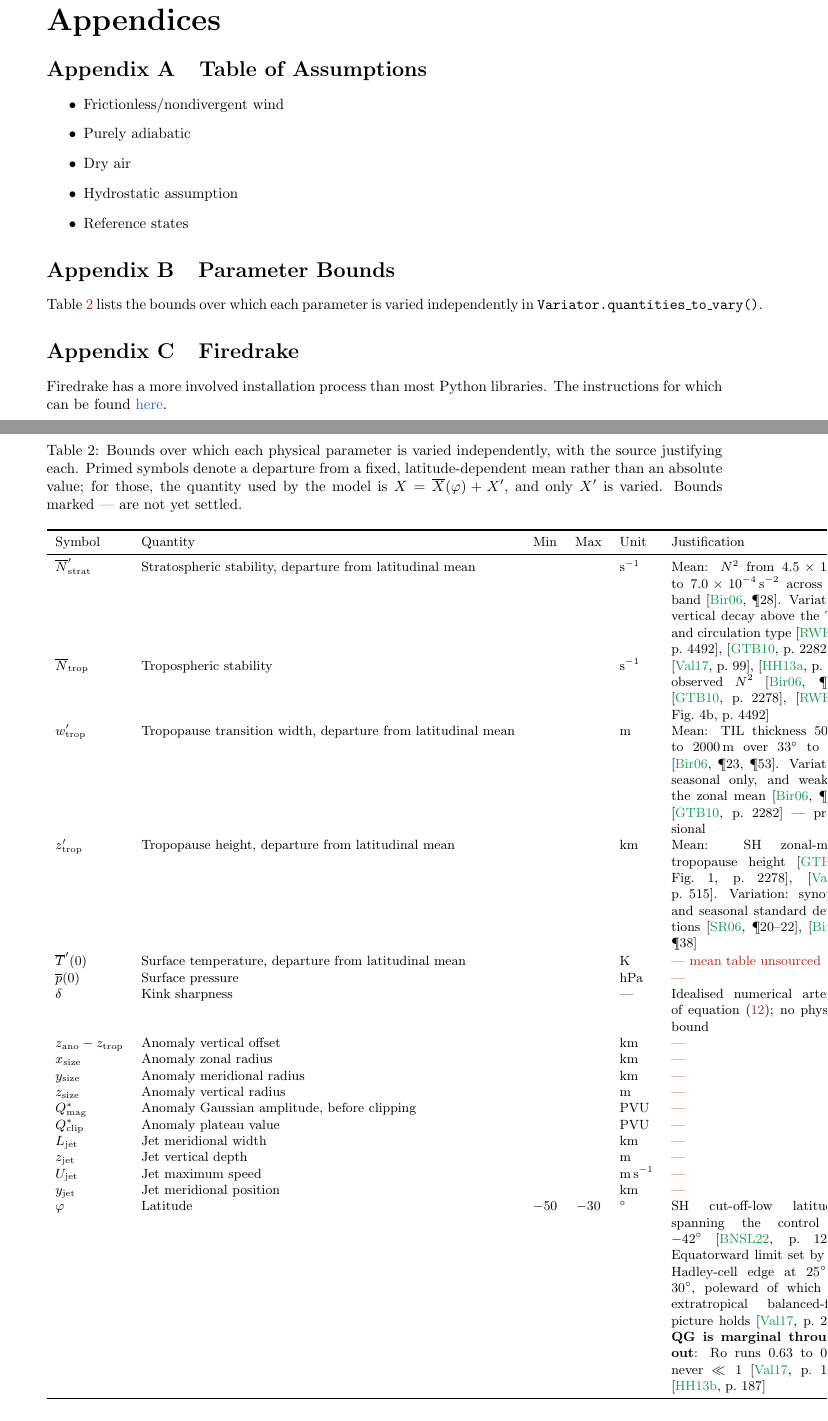
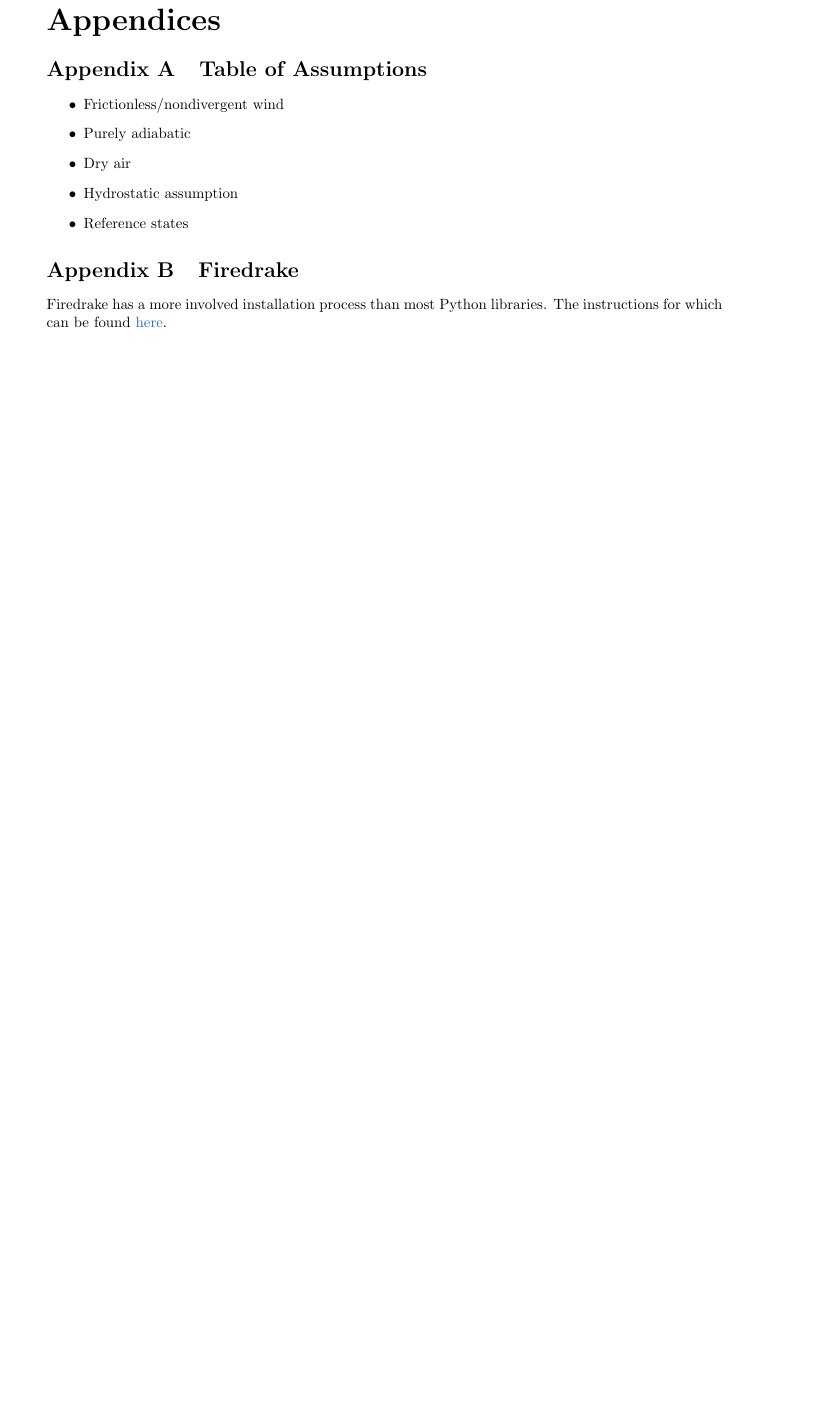
Before and after one commit to TrueCP6/PV-Inversion, a LaTeX document (tex/main.tex): two parts of pages 18 and 19 of 23 before the commit and part of page 17 of 21 after it, the two joined at a grey line, cut so that both start at the same text, the shorter picture padded with empty space. Compiled offline with pdfLaTeX.

Commit message:
Remove broken table, make tests pass.

```diff
--- a/tex/main.tex
+++ b/tex/main.tex
@@ -739,80 +739,6 @@ Substituting \cref{mms_psi} into \cref{mms_source} supplies the source term, and
     \item Reference states
 \end{itemize}
 
-\section{Parameter Bounds}\label{app:param_bounds}
-
-\Cref{tab:param_bounds} lists the bounds over which each parameter is varied
-independently in \texttt{Variator.quantities\_to\_vary()}. % TODO fill in the bounds
-
-\begin{table}[hbtp]
-    \centering
-    \small
-    \caption{Bounds over which each physical parameter is varied independently, with the
-    source justifying each. Primed symbols denote a departure from a fixed, latitude-dependent
-    mean rather than an absolute value; for those, the quantity used by the model is
-    $X = \overline{X}(\varphi) + X'$, and only $X'$ is varied. Bounds marked
-    \textcolor{BrickRed}{---} are not yet settled.}
-    \label{tab:param_bounds}
-    \begin{tabular}{llccl p{4.2cm}}
-        \toprule
-        Symbol & Quantity & Min & Max & Unit & Justification \\
-        \midrule
-        $\overline{N}'_\text{strat}$ & Stratospheric stability, departure from latitudinal mean & & & \unit{\per\second} &
-            Mean: $N^2$ from \num{4.5e-4} to \num{7.0e-4}\,\unit{\per\second\squared}
-            across the band \cite[\P28]{Birner2006}. Variation: vertical decay above the
-            TIL and circulation type \cite[p.~4492]{RandelWuForster2007},
-            \cite[p.~2282]{Grise2010} \\
-        $\overline{N}_\text{trop}$ & Tropospheric stability & & & \unit{\per\second} &
-            \cite[p.~99]{Vallis2017}, \cite[p.~56]{HOLTON_chapter2}; observed $N^2$
-            \cite[\P28]{Birner2006}, \cite[p.~2278]{Grise2010},
-            \cite[Fig.~4b, p.~4492]{RandelWuForster2007} \\
-        $w'_\text{trop}$ & Tropopause transition width, departure from latitudinal mean & & & \unit{\meter} &
-            Mean: TIL thickness \SIrange{500}{2000}{\meter} over
-            \SIrange{33}{48}{\degree} \cite[\P23,~\P53]{Birner2006}. Variation: seasonal
-            only, and weak in the zonal mean \cite[\P39]{Birner2006},
-            \cite[p.~2282]{Grise2010}~--- provisional \\
-        $z'_\text{trop}$ & Tropopause height, departure from latitudinal mean & & & \unit{\kilo\meter} &
-            Mean: SH zonal-mean tropopause height \cite[Fig.~1, p.~2278]{Grise2010},
-            \cite[p.~515]{Vallis2017}. Variation: synoptic and seasonal standard
-            deviations \cite[\P20--22]{SeidelRandel2006}, \cite[\P38]{Birner2006} \\
-        $\overline{T}'(0)$ & Surface temperature, departure from latitudinal mean & & & \unit{\kelvin} &
-            \textcolor{BrickRed}{--- mean table unsourced} \\
-        $\overline{p}(0)$ & Surface pressure & & & \unit{\hecto\pascal} &
-            \textcolor{BrickRed}{---} \\
-        $\delta$ & Kink sharpness & & & --- &
-            Idealised numerical artefact of \cref{kappa_delta}; no physical bound \\
-        $z_\text{ano} - z_\text{trop}$ & Anomaly vertical offset & & & \unit{\kilo\meter} &
-            \textcolor{BrickRed}{---} \\
-        $x_\text{size}$ & Anomaly zonal radius & & & \unit{\kilo\meter} &
-            \textcolor{BrickRed}{---} \\
-        $y_\text{size}$ & Anomaly meridional radius & & & \unit{\kilo\meter} &
-            \textcolor{BrickRed}{---} \\
-        $z_\text{size}$ & Anomaly vertical radius & & & \unit{\meter} &
-            \textcolor{BrickRed}{---} \\
-        $Q^*_\text{mag}$ & Anomaly Gaussian amplitude, before clipping & & & \unit{PVU} &
-            \textcolor{BrickRed}{---} \\
-        $Q^*_\text{clip}$ & Anomaly plateau value & & & \unit{PVU} &
-            \textcolor{BrickRed}{---} \\
-        $L_\text{jet}$ & Jet meridional width & & & \unit{\kilo\meter} &
-            \textcolor{BrickRed}{---} \\
-        $z_\text{jet}$ & Jet vertical depth & & & \unit{\meter} &
-            \textcolor{BrickRed}{---} \\
-        $U_\text{jet}$ & Jet maximum speed & & & \unit{\meter\per\second} &
-            \textcolor{BrickRed}{---} \\
-        $y_\text{jet}$ & Jet meridional position & & & \unit{\kilo\meter} &
-            \textcolor{BrickRed}{---} \\
-        $\varphi$ & Latitude & \num{-50} & \num{-30} & \unit{\degree} &
-            SH cut-off-low latitudes, spanning the control at \qty{-42}{\degree}
-            \cite[p.~1293]{Barnes2022main}. Equatorward limit set by the Hadley-cell
-            edge at \qtyrange{25}{30}{\degree}, poleward of which the extratropical
-            balanced-flow picture holds \cite[p.~297]{Vallis2017}.
-            \textbf{QG is marginal throughout}: $\mathrm{Ro}$ runs
-            \numrange{0.63}{0.96}, never $\ll 1$ \cite[p.~177]{Vallis2017},
-            \cite[p.~187]{HOLTON_chapter6} \\
-        \bottomrule
-    \end{tabular}
-\end{table}
-
 \section{Firedrake}
 
 Firedrake has a more involved installation process than most Python libraries.
```
Also changed, not shown: 1 other file.
